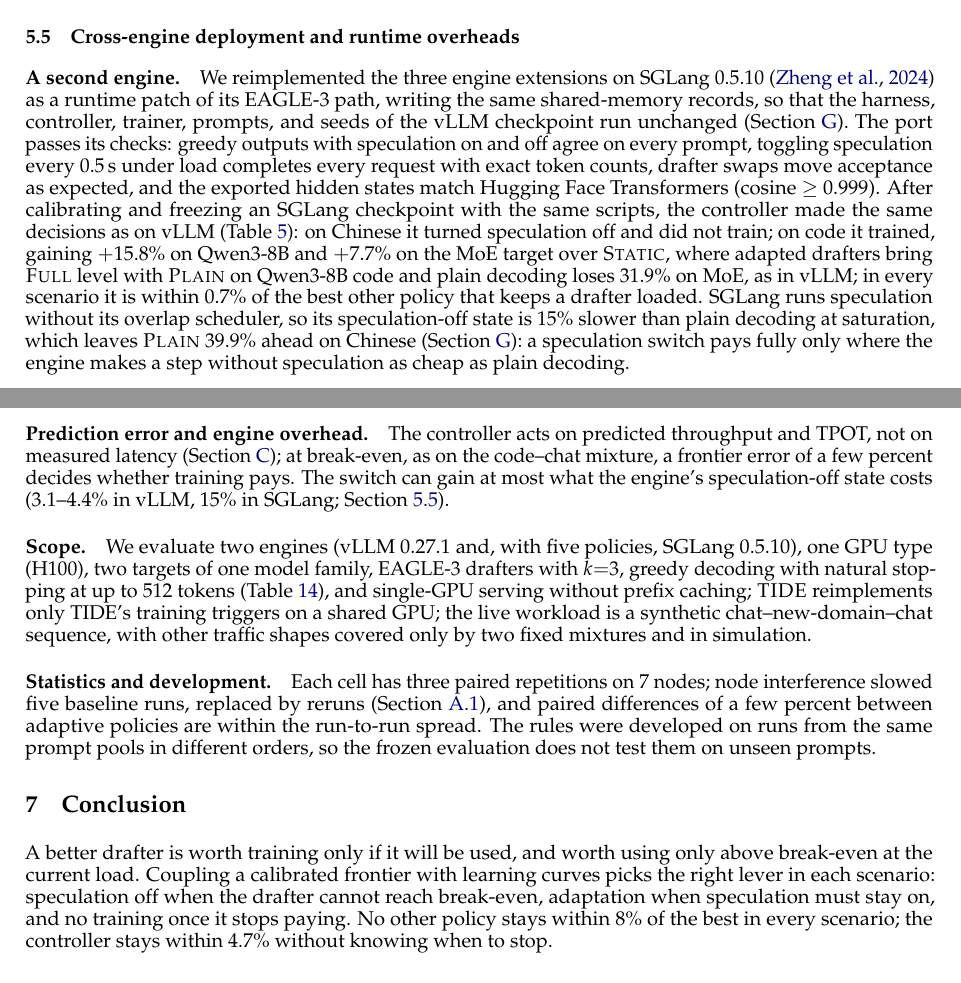
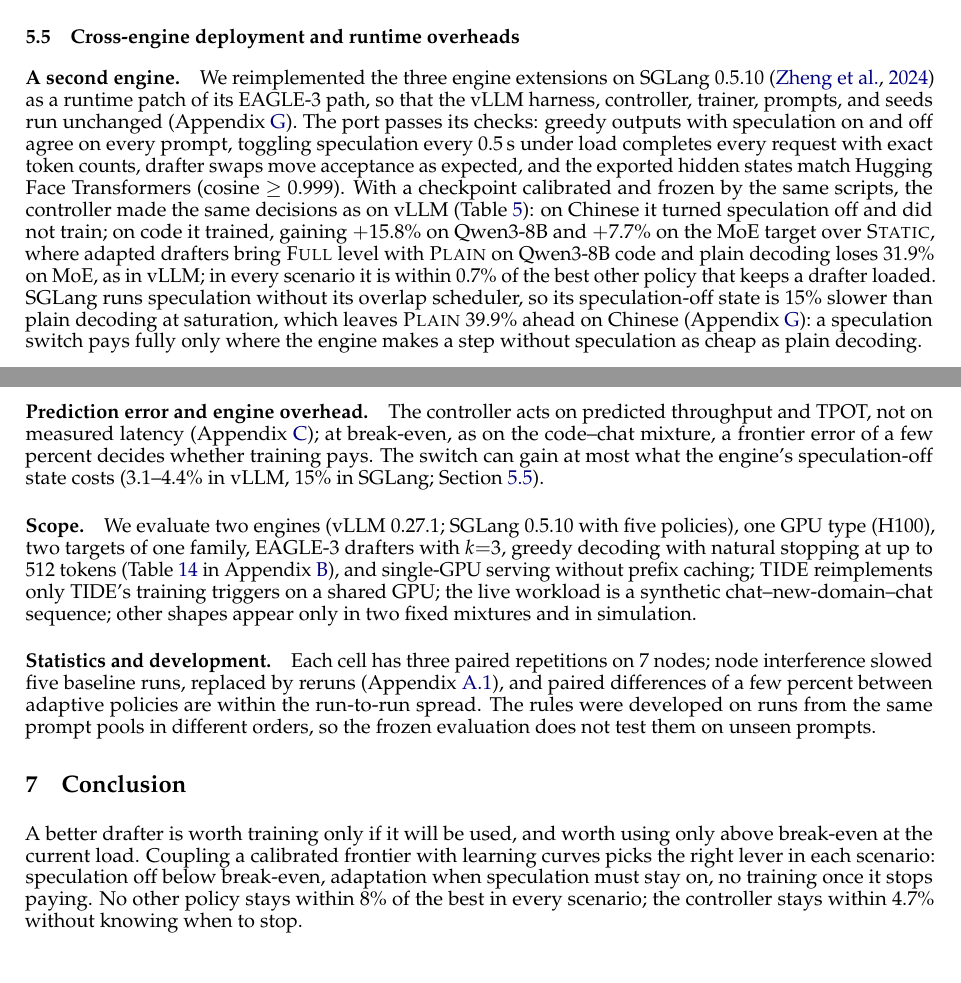
Before and after one commit to ANTI-Tony/Tencent_spec, a LaTeX paper (pre.tex, which reads sections/conclusion.tex, sections/limitations.tex, sections/results.tex): two parts of pages 8 and 9 of 24, joined at a grey line, cut so that both start at the same text. Compiled offline with pdfLaTeX.

Commit message:
Point main-text references to appendix floats at their appendix; name appendix references Appendix in the preprint
Figure 4 (frontier), Table 17 (TIDE behaviour) and Table 11 (output-length protocol) are referenced from the main text with the appendix they are in. pre.tex aliases the appendix sections for cleveref so that references read Appendix X as in the ICML version. A few words trimmed to keep the main text on eight pages.

```diff
--- a/sections/conclusion.tex
+++ b/sections/conclusion.tex
@@ -1,3 +1,3 @@
 \section{Conclusion}\label{sec:conclusion}
 
-A better drafter is worth training only if it will be used, and worth using only above break-even at the current load. Coupling a calibrated frontier with learning curves picks the right lever in each scenario: speculation off when the drafter cannot reach break-even, adaptation when speculation must stay on, and no training once it stops paying. No other policy stays within \nv{alt.minshort.floor}\% of the best in every scenario; the controller stays within \nv{full.worstshort}\% without knowing when to stop.
+A better drafter is worth training only if it will be used, and worth using only above break-even at the current load. Coupling a calibrated frontier with learning curves picks the right lever in each scenario: speculation off below break-even, adaptation when speculation must stay on, no training once it stops paying. No other policy stays within \nv{alt.minshort.floor}\% of the best in every scenario; the controller stays within \nv{full.worstshort}\% without knowing when to stop.
--- a/sections/limitations.tex
+++ b/sections/limitations.tex
@@ -4,6 +4,6 @@
 
 \paragraph{Prediction error and engine overhead.} The controller acts on predicted throughput and TPOT, not on measured latency (\cref{app:controller}); at break-even, as on the code--chat mixture, a frontier error of a few percent decides whether training pays. The switch can gain at most what the engine's speculation-off state costs (\nv{zh.switch_vs_plain.abs}--\nv{code.switch_vs_plain.abs}\% in vLLM, \nv{sgl.off_vs_plain.c256}\% in SGLang; \cref{sec:sglang}).
 
-\paragraph{Scope.} We evaluate two engines (vLLM 0.27.1 and, with five policies, SGLang 0.5.10), one GPU type (H100), two targets of one model family, EAGLE-3 drafters with $k{=}3$, greedy decoding with natural stopping at up to 512 tokens (\cref{tab:protocol}), and single-GPU serving without prefix caching; \pol{TIDE} reimplements only TIDE's training triggers on a shared GPU; the live workload is a synthetic chat--new-domain--chat sequence, with other traffic shapes covered only by two fixed mixtures and in simulation.
+\paragraph{Scope.} We evaluate two engines (vLLM 0.27.1; SGLang 0.5.10 with five policies), one GPU type (H100), two targets of one family, EAGLE-3 drafters with $k{=}3$, greedy decoding with natural stopping at up to 512 tokens (\cref{tab:protocol} in \cref{app:calibration}), and single-GPU serving without prefix caching; \pol{TIDE} reimplements only TIDE's training triggers on a shared GPU; the live workload is a synthetic chat--new-domain--chat sequence; other shapes appear only in two fixed mixtures and in simulation.
 
 \paragraph{Statistics and development.} Each cell has three paired repetitions on \nv{hosts} nodes; node interference slowed \nv{scan.flagged.word} baseline runs, replaced by reruns (\cref{app:rerun}), and paired differences of a few percent between adaptive policies are within the run-to-run spread. The rules were developed on runs from the same prompt pools in different orders, so the frozen evaluation does not test them on unseen prompts.
--- a/sections/results.tex
+++ b/sections/results.tex
@@ -80,6 +80,6 @@ Figure~\ref{fig:heldout} reports the outcomes (\cref{tab:heldout} in \cref{app:s
 \IfFileExists{tables/tab_sgl_main.tex}{\input{tables/tab_sgl_main}}{}
 \end{table}
 
-\paragraph{A second engine.} We reimplemented the three engine extensions on SGLang 0.5.10 \citep{zheng2024sglang} as a runtime patch of its EAGLE-3 path, writing the same shared-memory records, so that the harness, controller, trainer, prompts, and seeds of the vLLM checkpoint run unchanged (\cref{app:sglang}). The port passes its checks: greedy outputs with speculation on and off agree on every prompt, toggling speculation every 0.5\,s under load completes every request with exact token counts, drafter swaps move acceptance as expected, and the exported hidden states match Hugging Face Transformers (cosine $\ge$ \nv{sgl.8b.cosmin}). After calibrating and freezing an SGLang checkpoint with the same scripts, the controller made the same decisions as on vLLM (\cref{tab:sgl_main}): on Chinese it turned speculation off and did not train; on code it trained, gaining \nv{sgl.code.full.d}\% on Qwen3-8B and \nv{sgl.moe.full.d}\% on the MoE target over \pol{Static}, where adapted drafters bring \pol{Full} level with \pol{Plain} on Qwen3-8B code and plain decoding loses \nv{sgl.moe.plain.abs}\% on MoE, as in vLLM; in every scenario it is within \nv{sgl.full_vs_loaded.maxshort}\% of the best other policy that keeps a drafter loaded. SGLang runs speculation without its overlap scheduler, so its speculation-off state is \nv{sgl.off_vs_plain.c256}\% slower than plain decoding at saturation, which leaves \pol{Plain} \nv{sgl.zh.plain_vs_full}\% ahead on Chinese (\cref{app:sglang}): a speculation switch pays fully only where the engine makes a step without speculation as cheap as plain decoding.
+\paragraph{A second engine.} We reimplemented the three engine extensions on SGLang 0.5.10 \citep{zheng2024sglang} as a runtime patch of its EAGLE-3 path, so that the vLLM harness, controller, trainer, prompts, and seeds run unchanged (\cref{app:sglang}). The port passes its checks: greedy outputs with speculation on and off agree on every prompt, toggling speculation every 0.5\,s under load completes every request with exact token counts, drafter swaps move acceptance as expected, and the exported hidden states match Hugging Face Transformers (cosine $\ge$ \nv{sgl.8b.cosmin}). With a checkpoint calibrated and frozen by the same scripts, the controller made the same decisions as on vLLM (\cref{tab:sgl_main}): on Chinese it turned speculation off and did not train; on code it trained, gaining \nv{sgl.code.full.d}\% on Qwen3-8B and \nv{sgl.moe.full.d}\% on the MoE target over \pol{Static}, where adapted drafters bring \pol{Full} level with \pol{Plain} on Qwen3-8B code and plain decoding loses \nv{sgl.moe.plain.abs}\% on MoE, as in vLLM; in every scenario it is within \nv{sgl.full_vs_loaded.maxshort}\% of the best other policy that keeps a drafter loaded. SGLang runs speculation without its overlap scheduler, so its speculation-off state is \nv{sgl.off_vs_plain.c256}\% slower than plain decoding at saturation, which leaves \pol{Plain} \nv{sgl.zh.plain_vs_full}\% ahead on Chinese (\cref{app:sglang}): a speculation switch pays fully only where the engine makes a step without speculation as cheap as plain decoding.
 
 \paragraph{Latency and overheads.}\label{sec:overheads}\label{sec:latency} \pol{Full} changes phase-B p99 TPOT by \nv{code.full.p99}\%, \nv{zh.full.p99}\%, and \nv{moe.full.p99}\% relative to \pol{Static}; training in the SLO slack raises phase-A1 median TPOT on Qwen3-8B by \nv{code.full.a1}\% and \nv{zh.full.a1}\%, far below the SLO (\cref{app:latency}). The export path and memory reserve cost \nv{moe.infra}--\nv{code.infra}\% of phase-B throughput (\pol{Production} versus \pol{Static}), and the speculation-off state, mostly a loaded but idle drafter, \nv{zh.switch_vs_plain.abs}--\nv{code.switch_vs_plain.abs}\%, the largest overhead. No drafter swap or speculation switch caused a failed request in the \nv{n.runs} runs (\cref{app:extra}).
```
Also changed, not shown: pre.tex (+1 -0 lines), sections/results.tex (10 more changed lines).
